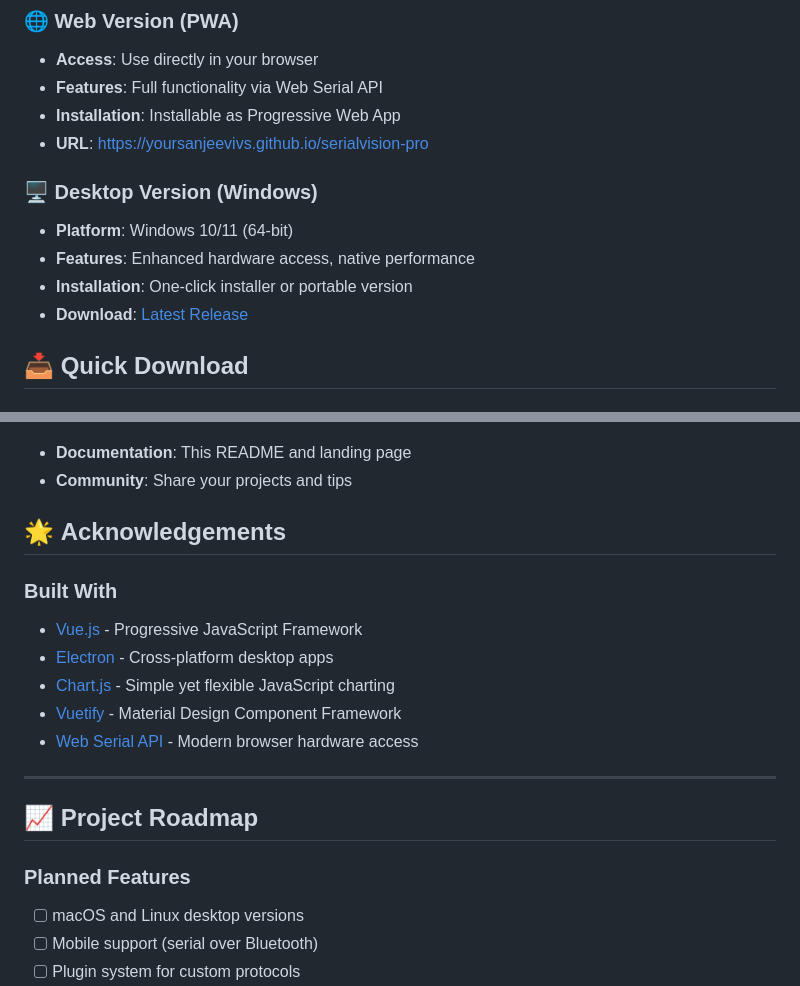
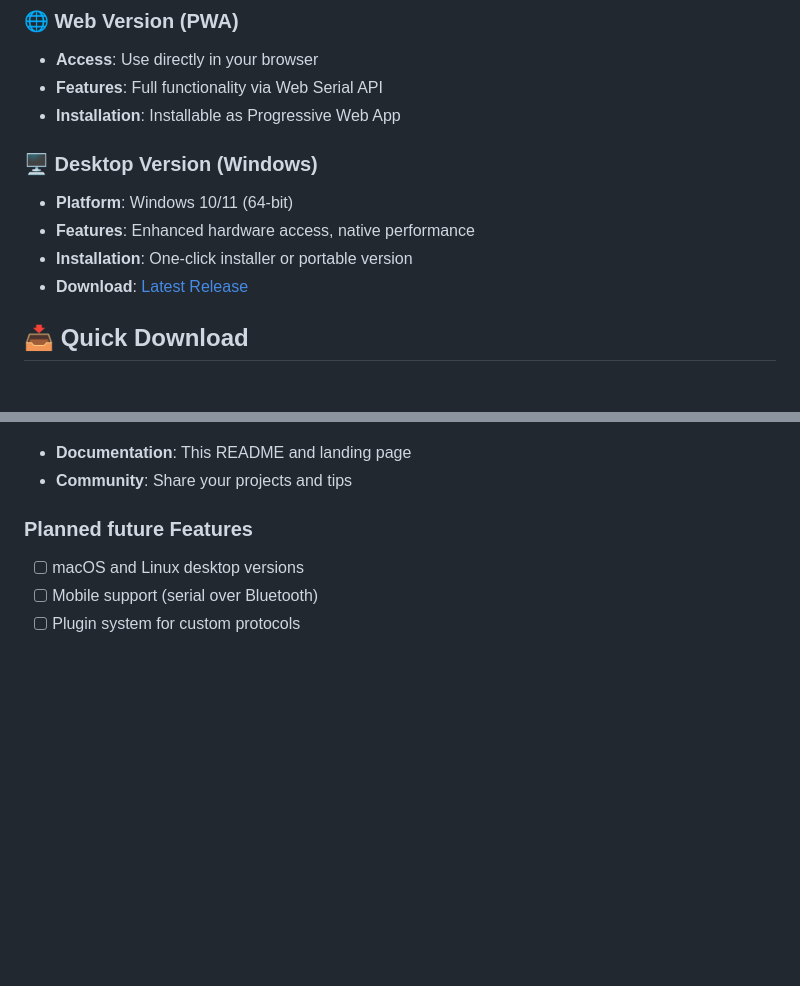
Before and after one commit to sanjeevivs/serialvision-pro, a Markdown page: README.md, 2 parts joined by grey strips. GitHub-like rendering; blank space fills up the shorter version.

```diff
--- a/README.md
+++ b/README.md
@@ -8,7 +8,6 @@ A professional-grade serial terminal and data analyzer available as both a **web
 - **Access**: Use directly in your browser
 - **Features**: Full functionality via Web Serial API
 - **Installation**: Installable as Progressive Web App
-- **URL**: [https://yoursanjeevivs.github.io/serialvision-pro](https://yoursanjeevivs.github.io/serialvision-pro)
 
 ### 🖥️ **Desktop Version (Windows)**
 - **Platform**: Windows 10/11 (64-bit)
@@ -218,20 +142,7 @@ SerialVision Pro is licensed under the **MIT License**. See the [LICENSE](LICENS
 - **Documentation**: This README and landing page
 - **Community**: Share your projects and tips
 
-## 🌟 **Acknowledgements**
-
-### **Built With**
-- [Vue.js](https://vuejs.org/) - Progressive JavaScript Framework
-- [Electron](https://www.electronjs.org/) - Cross-platform desktop apps
-- [Chart.js](https://www.chartjs.org/) - Simple yet flexible JavaScript charting
-- [Vuetify](https://vuetifyjs.com/) - Material Design Component Framework
-- [Web Serial API](https://developer.mozilla.org/en-US/docs/Web/API/Web_Serial_API) - Modern browser hardware access
-
----
-
-## 📈 **Project Roadmap**
-
-### **Planned Features**
+### **Planned future Features**
 - [ ] macOS and Linux desktop versions
 - [ ] Mobile support (serial over Bluetooth)
 - [ ] Plugin system for custom protocols
```
Also changed, not shown: other parts of README.md (+19 -94 lines).
